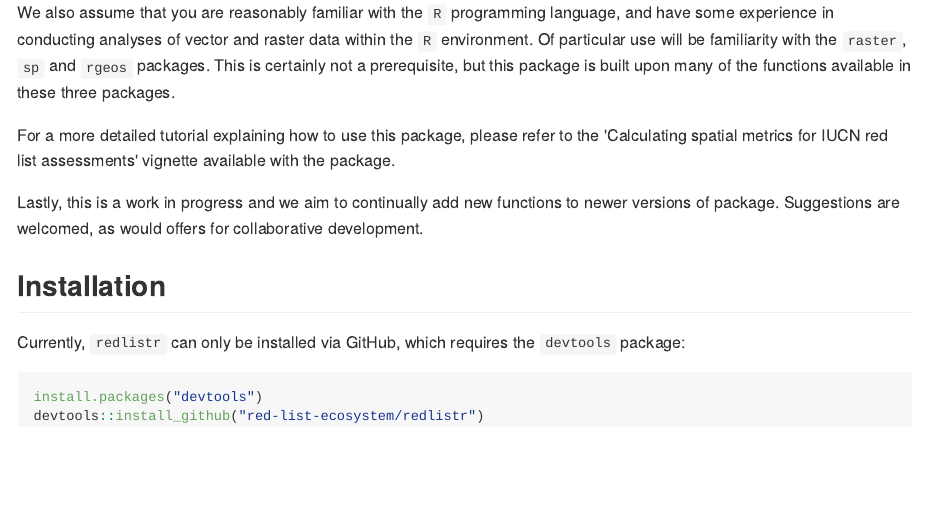
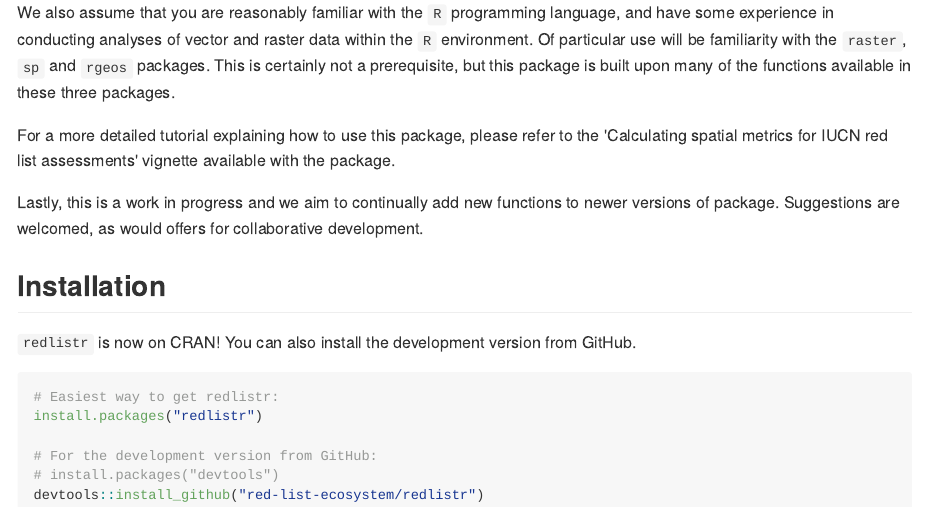
Before and after one commit to red-list-ecosystem/redlistr, an R Markdown document (README.Rmd): the page in a window 1100 px wide, from 660 px down. The pictures show the output file README.md that the author committed with the source, drawn offline in the style of GitHub; badge pictures from the web are left out.

Commit message:
Update README files as now on CRAN

````diff
--- a/README.Rmd
+++ b/README.Rmd
@@ -69,9 +70,12 @@ newer versions of package. Suggestions are welcomed, as would offers for
 collaborative development.
 
 ## Installation
-Currently, `redlistr` can only be installed via GitHub, which requires the
-`devtools` package:
+`redlistr` is now on CRAN! You can also install the development version from GitHub.
 ```{r, eval = FALSE}
-install.packages("devtools")
+# Easiest way to get redlistr:
+install.packages("redlistr")
+
+# For the development version from GitHub:
+# install.packages("devtools")
 devtools::install_github("red-list-ecosystem/redlistr")
 ```
````
Also changed, not shown: README.md, README.Rmd (1 more changed lines).
